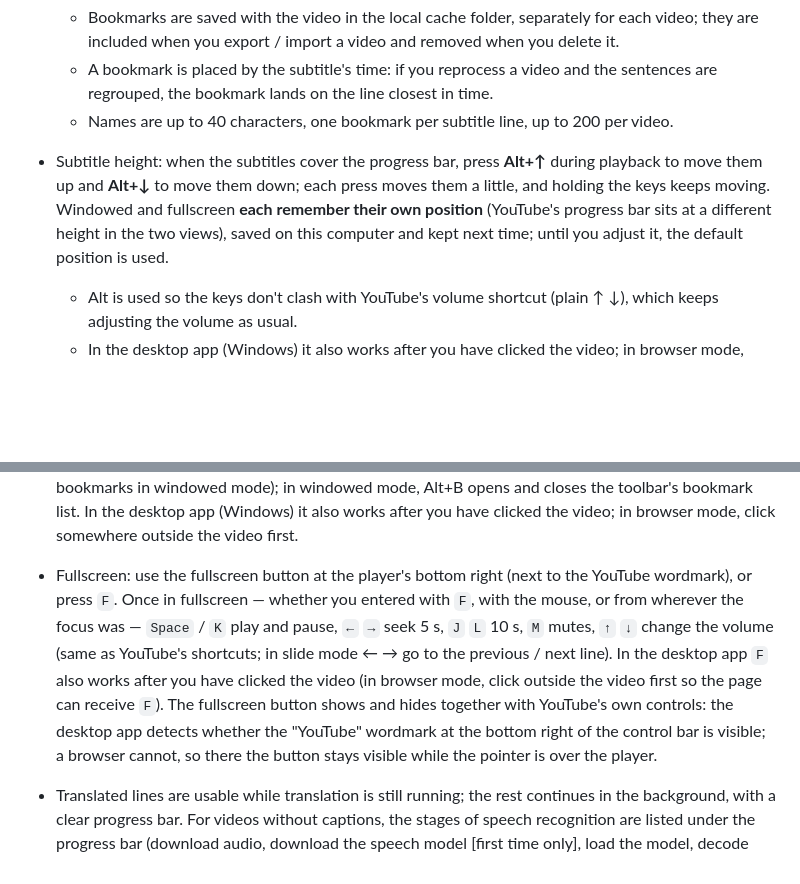
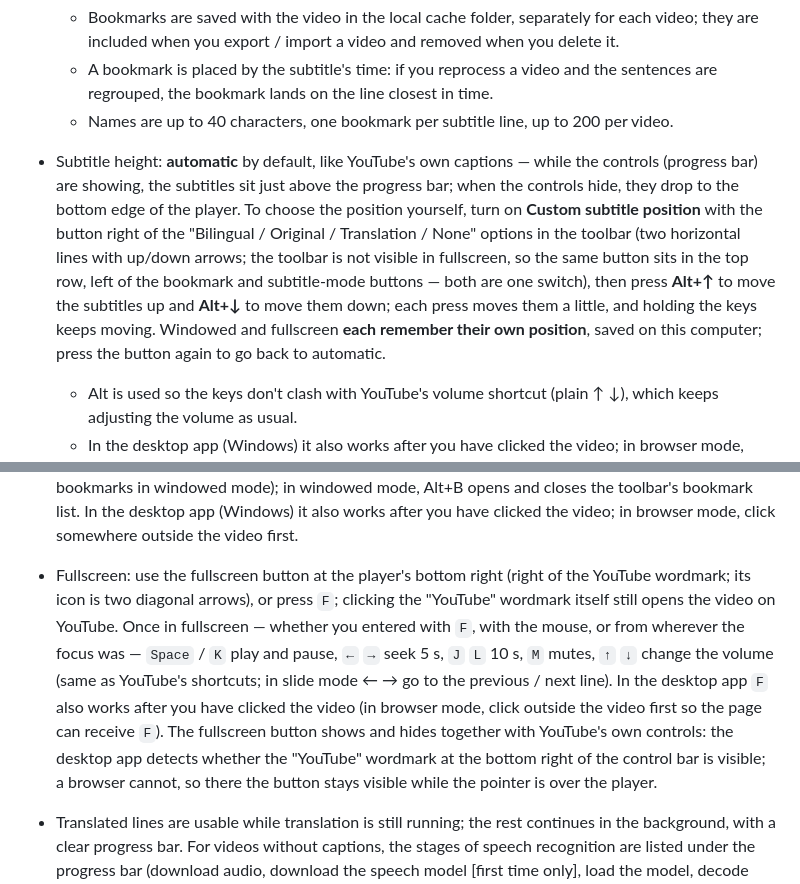
Before and after one commit to codemee/tubetran, a Markdown page: README.en.md, 2 parts joined by grey strips. Drawn GitHub-style; blank space fills up the shorter version.

```diff
--- a/README.en.md
+++ b/README.en.md
@@ -78,13 +80,13 @@ One program, two ways to run it: a **desktop app** (just run it) or a **server**
   - Bookmarks are saved with the video in the local cache folder, separately for each video; they are included when you export / import a video and removed when you delete it.
   - A bookmark is placed by the subtitle's time: if you reprocess a video and the sentences are regrouped, the bookmark lands on the line closest in time.
   - Names are up to 40 characters, one bookmark per subtitle line, up to 200 per video.
-- Subtitle height: when the subtitles cover the progress bar, press **Alt+↑** during playback to move them up and **Alt+↓** to move them down; each press moves them a little, and holding the keys keeps moving. Windowed and fullscreen **each remember their own position** (YouTube's progress bar sits at a different height in the two views), saved on this computer and kept next time; until you adjust it, the default position is used.
+- Subtitle height: **automatic** by default, like YouTube's own captions — while the controls (progress bar) are showing, the subtitles sit just above the progress bar; when the controls hide, they drop to the bottom edge of the player. To choose the position yourself, turn on **Custom subtitle position** with the button right of the "Bilingual / Original / Translation / None" options in the toolbar (two horizontal lines with up/down arrows; the toolbar is not visible in fullscreen, so the same button sits in the top row, left of the bookmark and subtitle-mode buttons — both are one switch), then press **Alt+↑** to move the subtitles up and **Alt+↓** to move them down; each press moves them a little, and holding the keys keeps moving. Windowed and fullscreen **each remember their own position**, saved on this computer; press the button again to go back to automatic.
   - Alt is used so the keys don't clash with YouTube's volume shortcut (plain ↑ ↓), which keeps adjusting the volume as usual.
   - In the desktop app (Windows) it also works after you have clicked the video; in browser mode, click somewhere outside the video first so the keys reach the page (same as `F`: YouTube's video frame does not pass key presses to the page).
   - It also works while typing in a text box (URL, search, bookmark name); the exceptions are drop-down lists and inputs with a suggestion list (the tag box), where Alt+↓ opens the list.
 - Switch subtitle mode: press **Alt+C** during playback (Alt is used so it doesn't clash with YouTube's own `C` caption toggle, which keeps working as usual) to cycle **Bilingual → Original → Translation → None** (None = no subtitles); the current mode flashes briefly at the top center. In fullscreen there is also a subtitle-mode button in the top row of the player (left of YouTube's volume icon); click it to cycle the same way. It shows and hides together with the fullscreen button. The chosen mode is saved on this computer and kept next time, and the toolbar options stay in sync. It also works while typing in a text box; in the desktop app (Windows) it also works after you have clicked the video, in browser mode click somewhere outside the video first.
 - Bookmark list in fullscreen: when the video has bookmarks, press **Alt+B** (or the bookmark button in the top row, left of the subtitle-mode button) to list them over the player. Use **↑ ↓** to choose, **Enter** to jump to that subtitle, press **Alt+B** again to close; the mouse works too. Keyboard focus moves to the list while it is open (so ↑ ↓ don't change YouTube's volume) and goes back to the player after you jump or close it. The fullscreen list only jumps and has no delete button (to avoid accidents; delete bookmarks in windowed mode); in windowed mode, Alt+B opens and closes the toolbar's bookmark list. In the desktop app (Windows) it also works after you have clicked the video; in browser mode, click somewhere outside the video first.
-- Fullscreen: use the fullscreen button at the player's bottom right (next to the YouTube wordmark), or press `F`. Once in fullscreen — whether you entered with `F`, with the mouse, or from wherever the focus was — `Space` / `K` play and pause, `←` `→` seek 5 s, `J` `L` 10 s, `M` mutes, `↑` `↓` change the volume (same as YouTube's shortcuts; in slide mode ← → go to the previous / next line). In the desktop app `F` also works after you have clicked the video (in browser mode, click outside the video first so the page can receive `F`). The fullscreen button shows and hides together with YouTube's own controls: the desktop app detects whether the "YouTube" wordmark at the bottom right of the control bar is visible; a browser cannot, so there the button stays visible while the pointer is over the player.
+- Fullscreen: use the fullscreen button at the player's bottom right (right of the YouTube wordmark; its icon is two diagonal arrows), or press `F`; clicking the "YouTube" wordmark itself still opens the video on YouTube. Once in fullscreen — whether you entered with `F`, with the mouse, or from wherever the focus was — `Space` / `K` play and pause, `←` `→` seek 5 s, `J` `L` 10 s, `M` mutes, `↑` `↓` change the volume (same as YouTube's shortcuts; in slide mode ← → go to the previous / next line). In the desktop app `F` also works after you have clicked the video (in browser mode, click outside the video first so the page can receive `F`). The fullscreen button shows and hides together with YouTube's own controls: the desktop app detects whether the "YouTube" wordmark at the bottom right of the control bar is visible; a browser cannot, so there the button stays visible while the pointer is over the player.
 - Translated lines are usable while translation is still running; the rest continues in the background, with a clear progress bar. For videos without captions, the stages of speech recognition are listed under the progress bar (download audio, download the speech model [first time only], load the model, decode audio and detect language, transcribe), with completed stages ticked and the current one showing its percentage.
 - A library on the right lists translated, in-progress, interrupted and failed videos; click to watch again (click an interrupted or failed video, or press ↻ on it, to retry from where it stopped), delete the cache if you like (pressing ✕ on a video that is still processing cancels it and cleans up). The last playback position is remembered so you can pick up where you left off. Each item, and the title under the player, has an "Open on YouTube" link for comments and related videos (the desktop app opens it in your default browser).
 - Search and tags in the library: search titles (original and translated) and tags; add tags to any video (the "+ Tag" button on the item, press Enter to add), then click tags in the bar above the list to filter. Multiple tags can be selected (a video must have all of them), and filtering combines with search. The bar always starts with "Untagged", which lists only the videos that have no tags yet (it is mutually exclusive with the regular tags); with many tags the bar shows a single row, and "More +N" at its end expands the rest, while "Clear filters" stays fixed on the right.
```
Also changed, not shown: other parts of README.en.md (+4 -2 lines), README.md (+6 -4 lines), release-notes/v0.1.28.md (added, +27 -0 lines), docs/images/toolbar.png, 15 other files.
